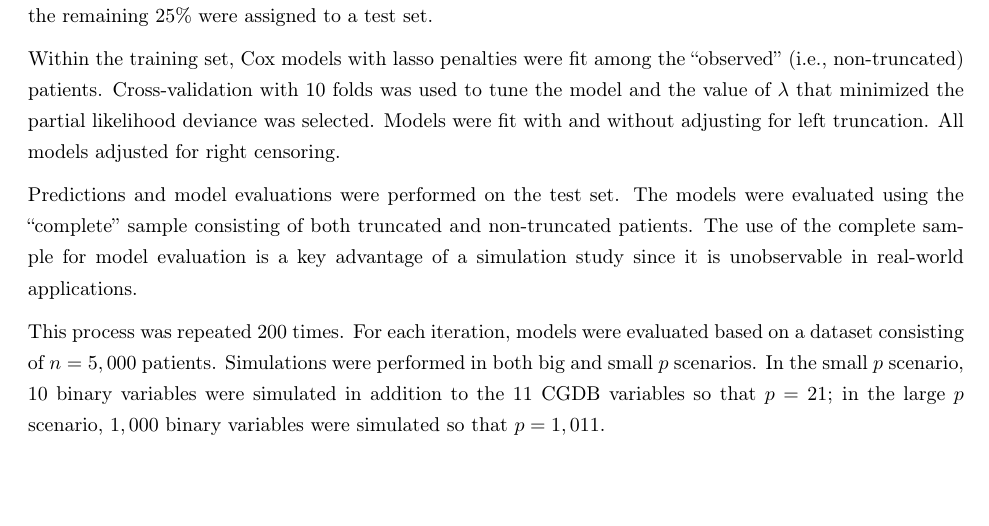
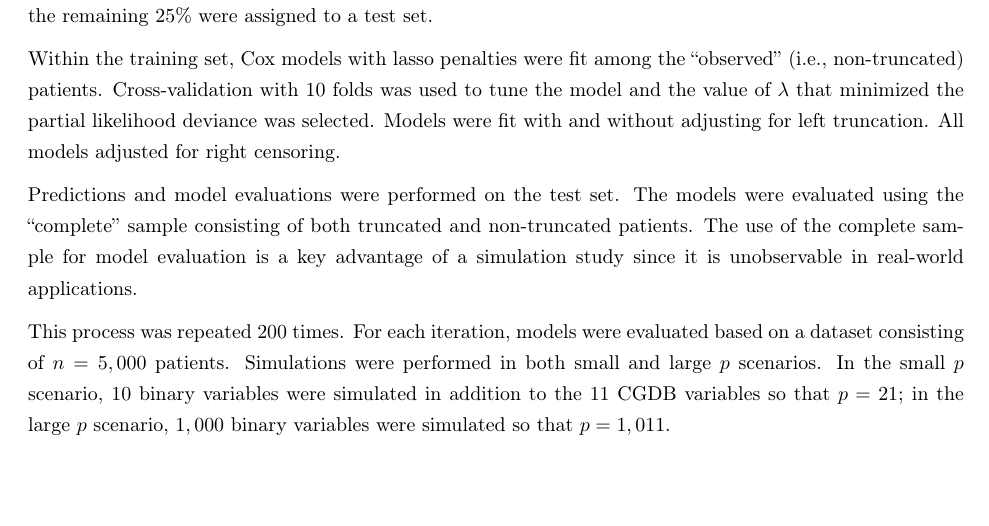
Before and after one commit to phcanalytics/coxnet-ltrc, a LaTeX paper (manuscript.tex): part of page 9 of 19, cut so that both start at the same text. Compiled offline with pdfLaTeX; a missing bibliography style is replaced by a similar one.

Commit message:
An additional very minor edit

```diff
--- a/manuscript.tex
+++ b/manuscript.tex
@@ -344,7 +344,7 @@ Within the training set, Cox models with lasso penalties were fit among the ``ob
 
 Predictions and model evaluations were performed on the test set. The models were evaluated using the ``complete'' sample consisting of both truncated and non-truncated patients. The use of the complete sample for model evaluation is a key advantage of a simulation study since it is unobservable in real-world applications.
 
-This process was repeated $200$ times. For each iteration, models were evaluated based on a dataset consisting of $n=5,000$ patients. Simulations were performed in both big and small $p$ scenarios. In the small $p$ scenario, $10$ binary variables were simulated in addition to the $11$ CGDB variables so that $p=21$; in the large $p$ scenario, $1,000$ binary variables were simulated so that $p=1,011$.
+This process was repeated $200$ times. For each iteration, models were evaluated based on a dataset consisting of $n=5,000$ patients. Simulations were performed in both small and large $p$ scenarios. In the small $p$ scenario, $10$ binary variables were simulated in addition to the $11$ CGDB variables so that $p=21$; in the large $p$ scenario, $1,000$ binary variables were simulated so that $p=1,011$.
 
 \subsection{Results}
 We used calibration curves \citep{harrell2015regression} to compare models with and without a left truncation adjustment. Each point in the plot consists of simulated patients in a given decile of predicted survival at a given time point. The x-axis is the averaged predicted survival probability and the y-axis is the pseudo observed survival probability computed using the Kaplan-Meier estimator. Perfectly calibrated predictions are those that lie along the 45 degree line so that predicted and observed survival probabilities are equal. The plots consist of patients in the complete sample and are therefore a good test of the effectiveness of the left truncation adjustment.
```
Also changed, not shown: manuscript.pdf.
